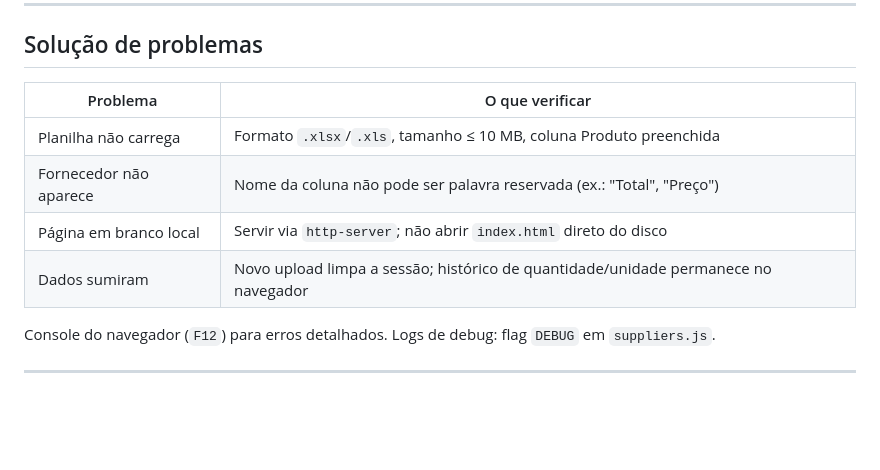
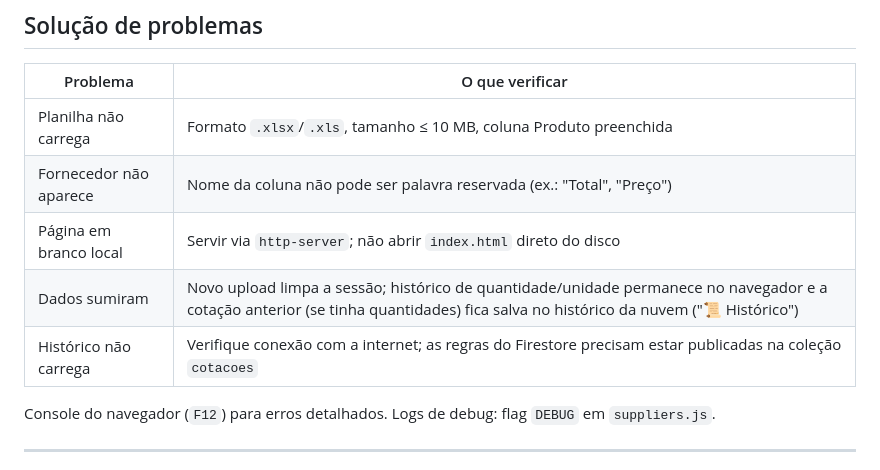
Before and after one commit to CanaCruz/Canaverde, a Markdown page: README.md, the part around one of its changes. Rendered like a GitHub page; blank space fills up the shorter version.

```diff
--- a/README.md
+++ b/README.md
@@ -147,7 +150,8 @@ Exemplos: `feat: exportação Excel otimizada para A4`, `fix: preserva scroll ao
 | Planilha não carrega | Formato `.xlsx`/`.xls`, tamanho ≤ 10 MB, coluna Produto preenchida |
 | Fornecedor não aparece | Nome da coluna não pode ser palavra reservada (ex.: "Total", "Preço") |
 | Página em branco local | Servir via `http-server`; não abrir `index.html` direto do disco |
-| Dados sumiram | Novo upload limpa a sessão; histórico de quantidade/unidade permanece no navegador |
+| Dados sumiram | Novo upload limpa a sessão; histórico de quantidade/unidade permanece no navegador e a cotação anterior (se tinha quantidades) fica salva no histórico da nuvem ("📜 Histórico") |
+| Histórico não carrega | Verifique conexão com a internet; as regras do Firestore precisam estar publicadas na coleção `cotacoes` |
 
 Console do navegador (`F12`) para erros detalhados. Logs de debug: flag `DEBUG` em `suppliers.js`.
 
```
Also changed, not shown: other parts of README.md (+17 -14 lines).
